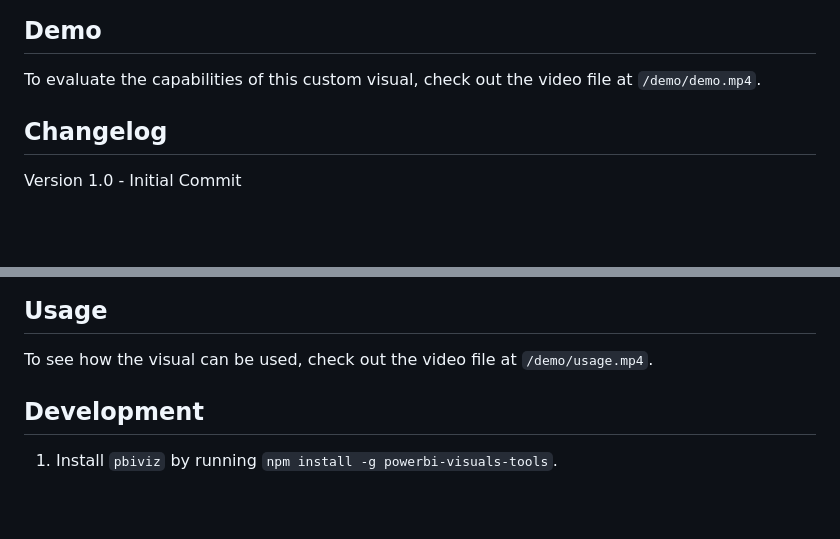
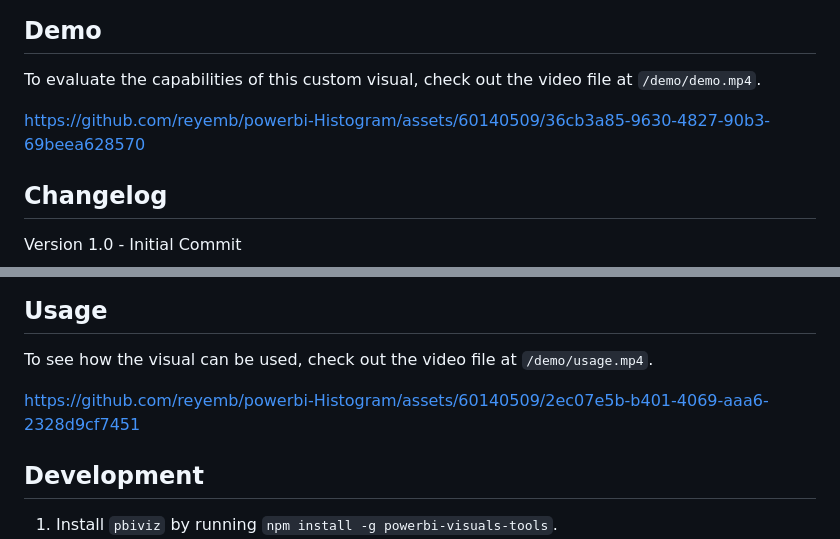
Before and after one commit to reyemb/powerbi-Histogram, a Markdown page: README.md, 2 parts joined by grey strips. Drawn GitHub-style; blank space fills up the shorter version.

```diff
--- a/README.md
+++ b/README.md
@@ -13,6 +13,8 @@ One specific issue encountered was that creating formatting groups is not possib
 ## Demo
 
 To evaluate the capabilities of this custom visual, check out the video file at `/demo/demo.mp4`.
+
+https://github.com/reyemb/powerbi-Histogram/assets/60140509/36cb3a85-9630-4827-90b3-69beea628570
 
 ## Changelog
 
@@ -38,6 +40,8 @@ Enable Drillthrough
 
 To see how the visual can be used, check out the video file at `/demo/usage.mp4`.
 
+https://github.com/reyemb/powerbi-Histogram/assets/60140509/2ec07e5b-b401-4069-aaa6-2328d9cf7451
+
 ## Development
 
 1. Install `pbiviz` by running `npm install -g powerbi-visuals-tools`.
```
